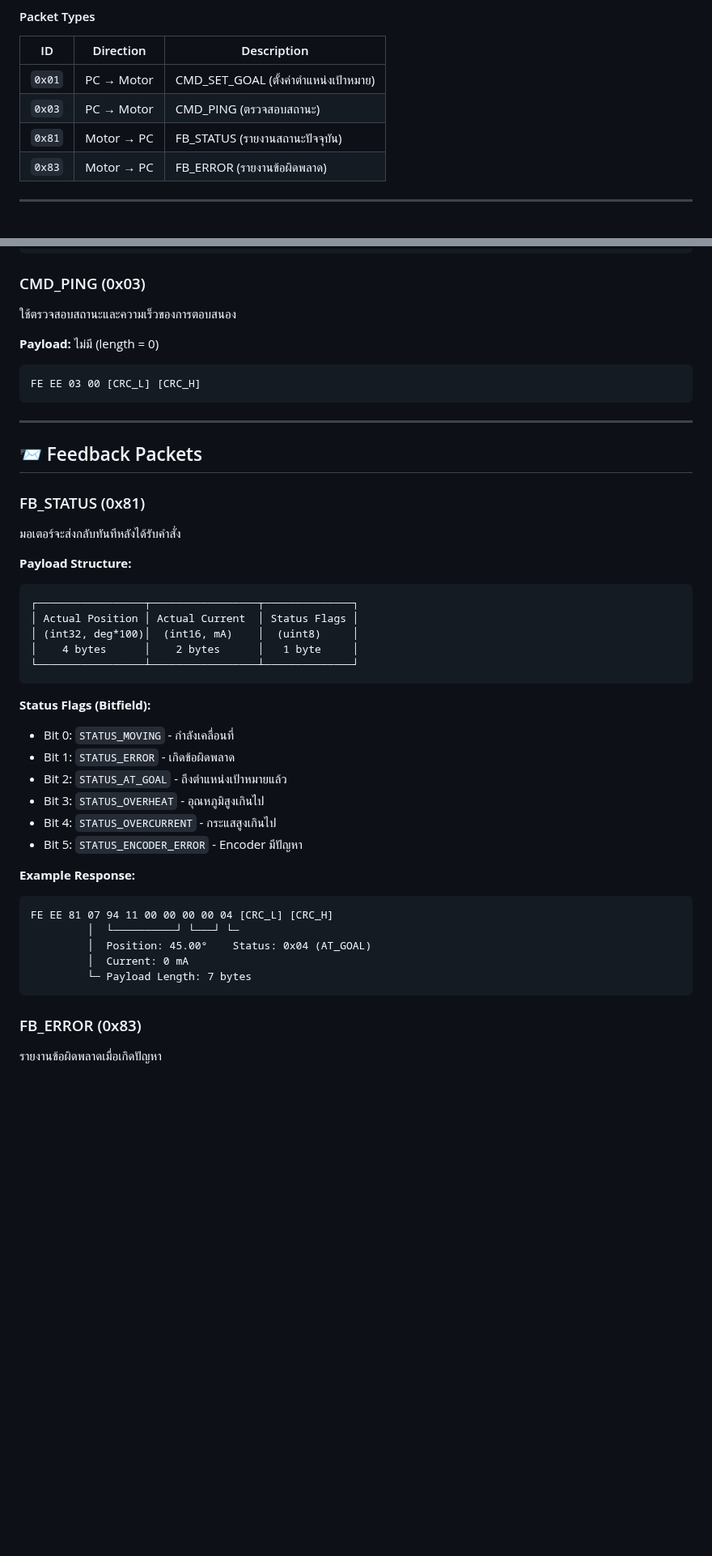
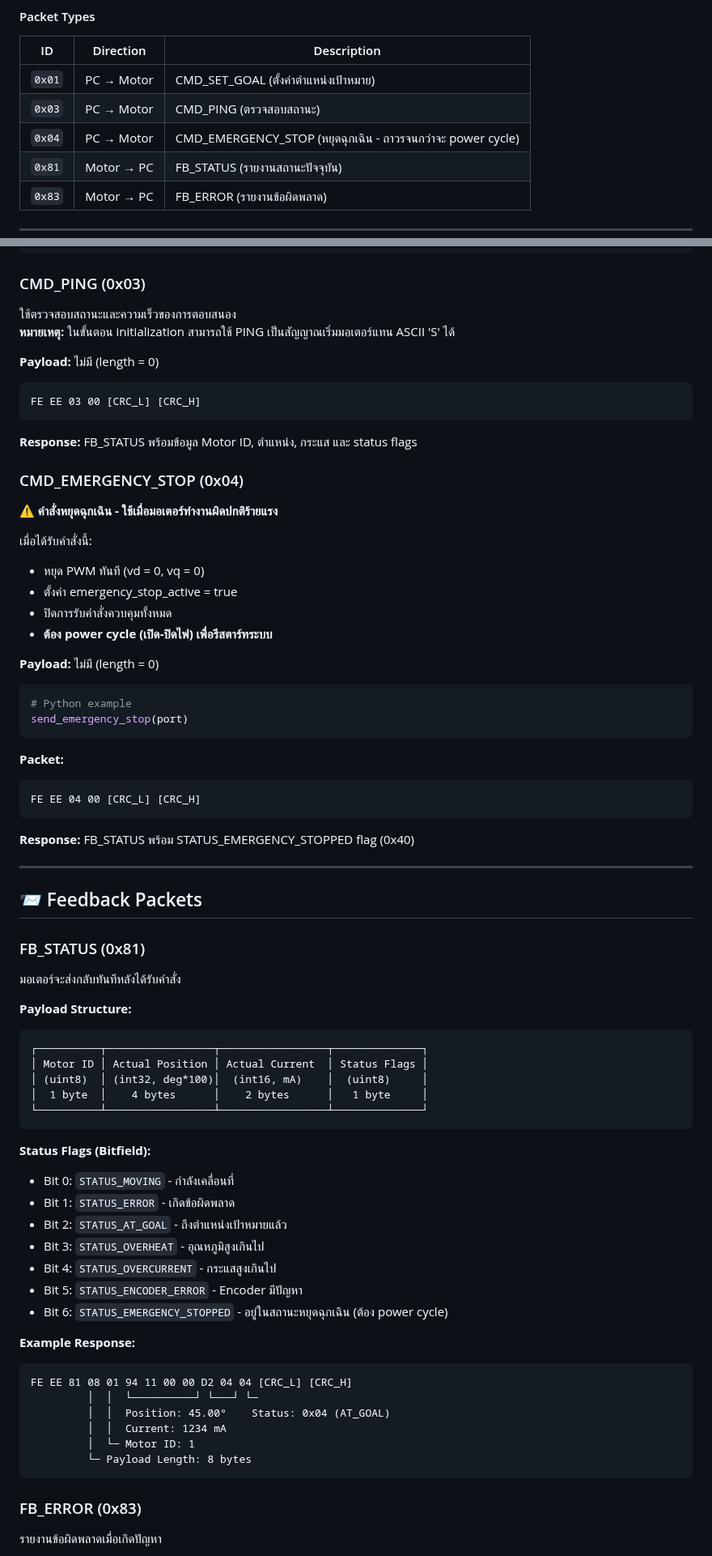
Before and after one commit to M-TRCH/BLEGS_Actuator-Unit, a Markdown page: docs/technical/PROTOCOL.md, 2 parts joined by grey strips. Shown at 81% size. GitHub-like rendering; blank space fills up the shorter version.

````diff
--- a/docs/technical/PROTOCOL.md
+++ b/docs/technical/PROTOCOL.md
@@ -63,6 +65,7 @@ B               # Toggle Binary Protocol ON/OFF
 |----|-----------|-------------|
 | `0x01` | PC → Motor | CMD_SET_GOAL (ตั้งค่าตำแหน่งเป้าหมาย) |
 | `0x03` | PC → Motor | CMD_PING (ตรวจสอบสถานะ) |
+| `0x04` | PC → Motor | CMD_EMERGENCY_STOP (หยุดฉุกเฉิน - ถาวรจนกว่าจะ power cycle) |
 | `0x81` | Motor → PC | FB_STATUS (รายงานสถานะปัจจุบัน) |
 | `0x83` | Motor → PC | FB_ERROR (รายงานข้อผิดพลาด) |
 
@@ -125,12 +128,39 @@ FE EE 01 07 01 94 11 00 00 E8 03 [CRC_L] [CRC_H]
 ### CMD_PING (0x03)
 
 ใช้ตรวจสอบสถานะและความเร็วของการตอบสนอง
+**หมายเหตุ:** ในขั้นตอน initialization สามารถใช้ PING เป็นสัญญาณเริ่มมอเตอร์แทน ASCII 'S' ได้
 
 **Payload:** ไม่มี (length = 0)
 
 ```
 FE EE 03 00 [CRC_L] [CRC_H]
 ```
+
+**Response:** FB_STATUS พร้อมข้อมูล Motor ID, ตำแหน่ง, กระแส และ status flags
+
+### CMD_EMERGENCY_STOP (0x04)
+
+⚠️ **คำสั่งหยุดฉุกเฉิน - ใช้เมื่อมอเตอร์ทำงานผิดปกติร้ายแรง**
+
+เมื่อได้รับคำสั่งนี้:
+- หยุด PWM ทันที (vd = 0, vq = 0)
+- ตั้งค่า emergency_stop_active = true
+- ปิดการรับคำสั่งควบคุมทั้งหมด
+- **ต้อง power cycle (เปิด-ปิดไฟ) เพื่อรีสตาร์ทระบบ**
+
+**Payload:** ไม่มี (length = 0)
+
+```python
+# Python example
+send_emergency_stop(port)
+```
+
+**Packet:**
+```
+FE EE 04 00 [CRC_L] [CRC_H]
+```
+
+**Response:** FB_STATUS พร้อม STATUS_EMERGENCY_STOPPED flag (0x40)
 
 ---
 
@@ -142,11 +172,11 @@ FE EE 03 00 [CRC_L] [CRC_H]
 
 **Payload Structure:**
 ```
-┌─────────────────┬─────────────────┬──────────────┐
-│ Actual Position │ Actual Current  │ Status Flags │
-│ (int32, deg*100)│  (int16, mA)    │  (uint8)     │
-│    4 bytes      │    2 bytes      │   1 byte     │
-└─────────────────┴─────────────────┴──────────────┘
+┌──────────┬─────────────────┬─────────────────┬──────────────┐
+│ Motor ID │ Actual Position │ Actual Current  │ Status Flags │
+│ (uint8)  │ (int32, deg*100)│  (int16, mA)    │  (uint8)     │
+│  1 byte  │    4 bytes      │    2 bytes      │   1 byte     │
+└──────────┴─────────────────┴─────────────────┴──────────────┘
 ```
 
 **Status Flags (Bitfield):**
@@ -156,14 +186,16 @@ FE EE 03 00 [CRC_L] [CRC_H]
 - Bit 3: `STATUS_OVERHEAT` - อุณหภูมิสูงเกินไป
 - Bit 4: `STATUS_OVERCURRENT` - กระแสสูงเกินไป
 - Bit 5: `STATUS_ENCODER_ERROR` - Encoder มีปัญหา
+- Bit 6: `STATUS_EMERGENCY_STOPPED` - อยู่ในสถานะหยุดฉุกเฉิน (ต้อง power cycle)
 
 **Example Response:**
 ```
-FE EE 81 07 94 11 00 00 00 00 04 [CRC_L] [CRC_H]
-         │  └──────────┘ └───┘ └─
-         │  Position: 45.00°    Status: 0x04 (AT_GOAL)
-         │  Current: 0 mA
-         └─ Payload Length: 7 bytes
+FE EE 81 08 01 94 11 00 00 D2 04 04 [CRC_L] [CRC_H]
+         │  │  └──────────┘ └───┘ └─
+         │  │  Position: 45.00°    Status: 0x04 (AT_GOAL)
+         │  │  Current: 1234 mA
+         │  └─ Motor ID: 1
+         └─ Payload Length: 8 bytes
 ```
 
 ### FB_ERROR (0x83)
````
Also changed, not shown: other parts of docs/technical/PROTOCOL.md (+41 -17 lines).
